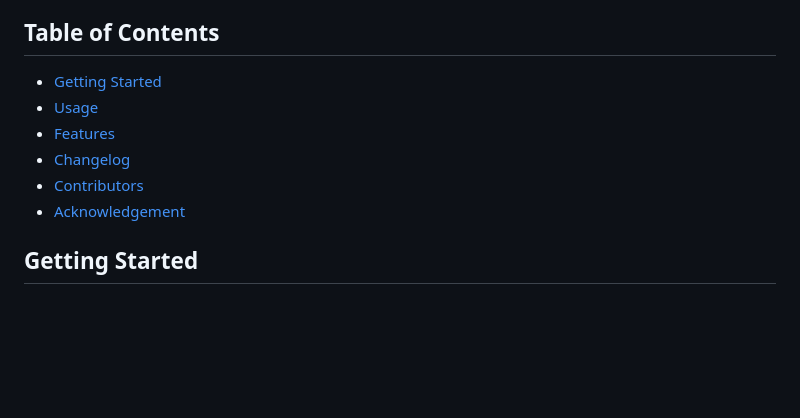
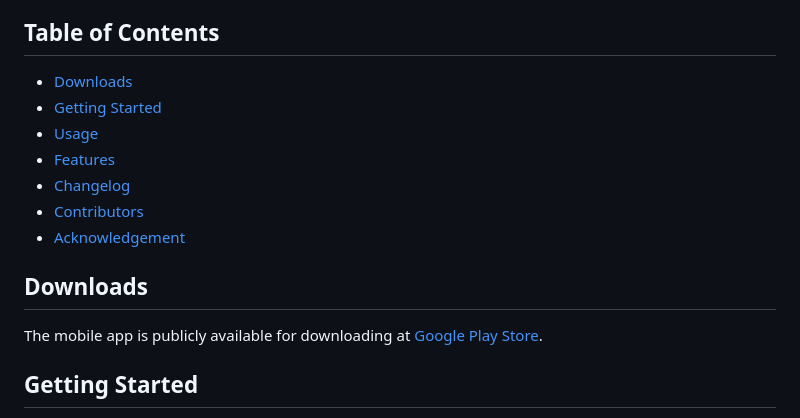
Before and after one commit to ImranIF/summarize_it, a Markdown page: README.md, the part around one of its changes. Drawn GitHub-style; blank space fills up the shorter version.

Commit message:
Added link to google play store

```diff
--- a/README.md
+++ b/README.md
@@ -16,12 +17,17 @@ _Summarize It_ is an AI text summarizer mobile application developed using Flutt
 
 ## Table of Contents
 
+- [Downloads](#downloads)
 - [Getting Started](#getting-started)
 - [Usage](#usage)
 - [Features](#features)
 - [Changelog](#changelog)
 - [Contributors](#contributors)
 - [Acknowledgement](#acknowledgement)
+
+## Downloads
+
+The mobile app is publicly available for downloading at [Google Play Store](https://play.google.com/store/apps/details?id=com.faridimran.summarize_it).
 
 ## Getting Started
 
```
Also changed, not shown: other parts of README.md (+1 -0 lines).
